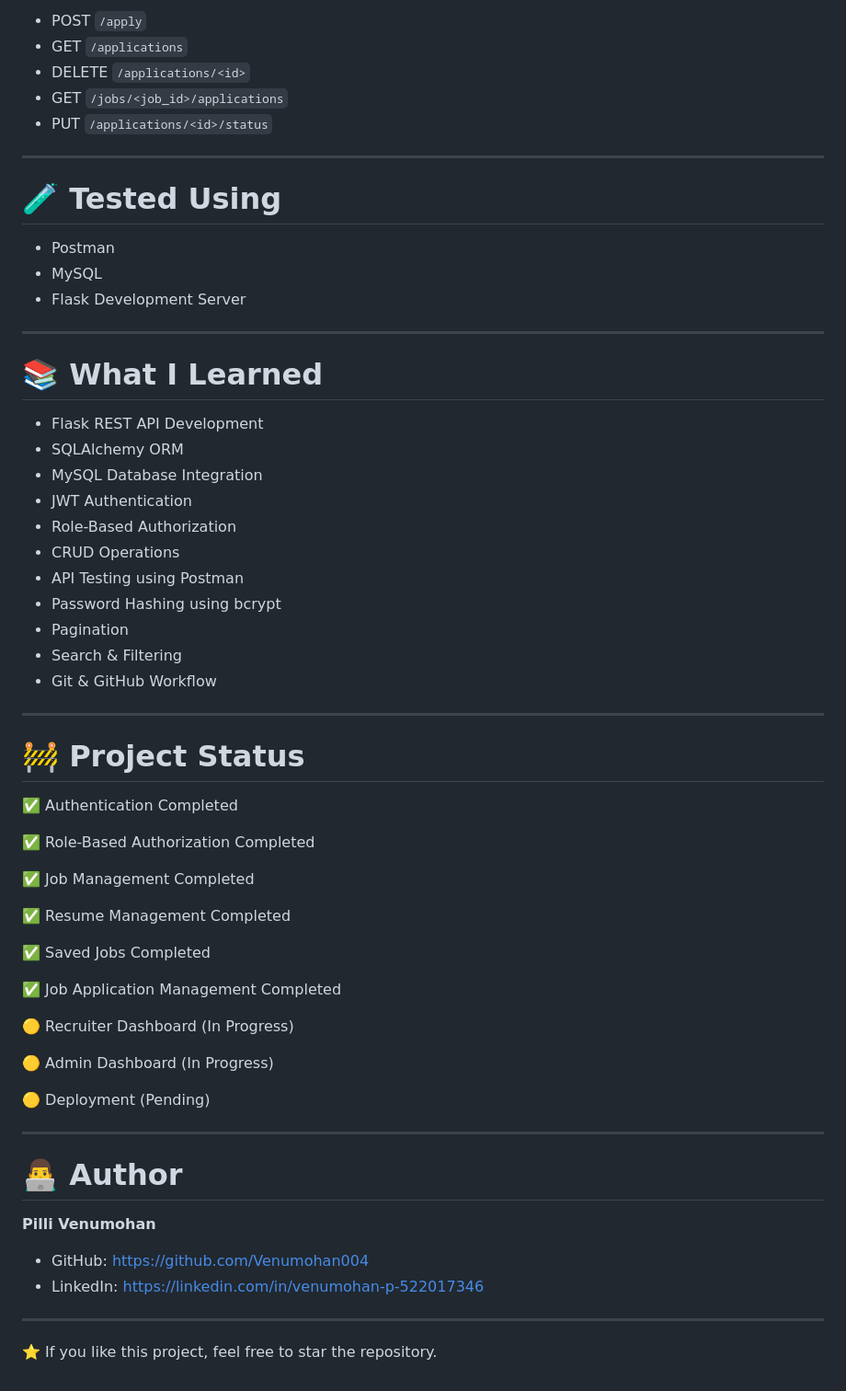
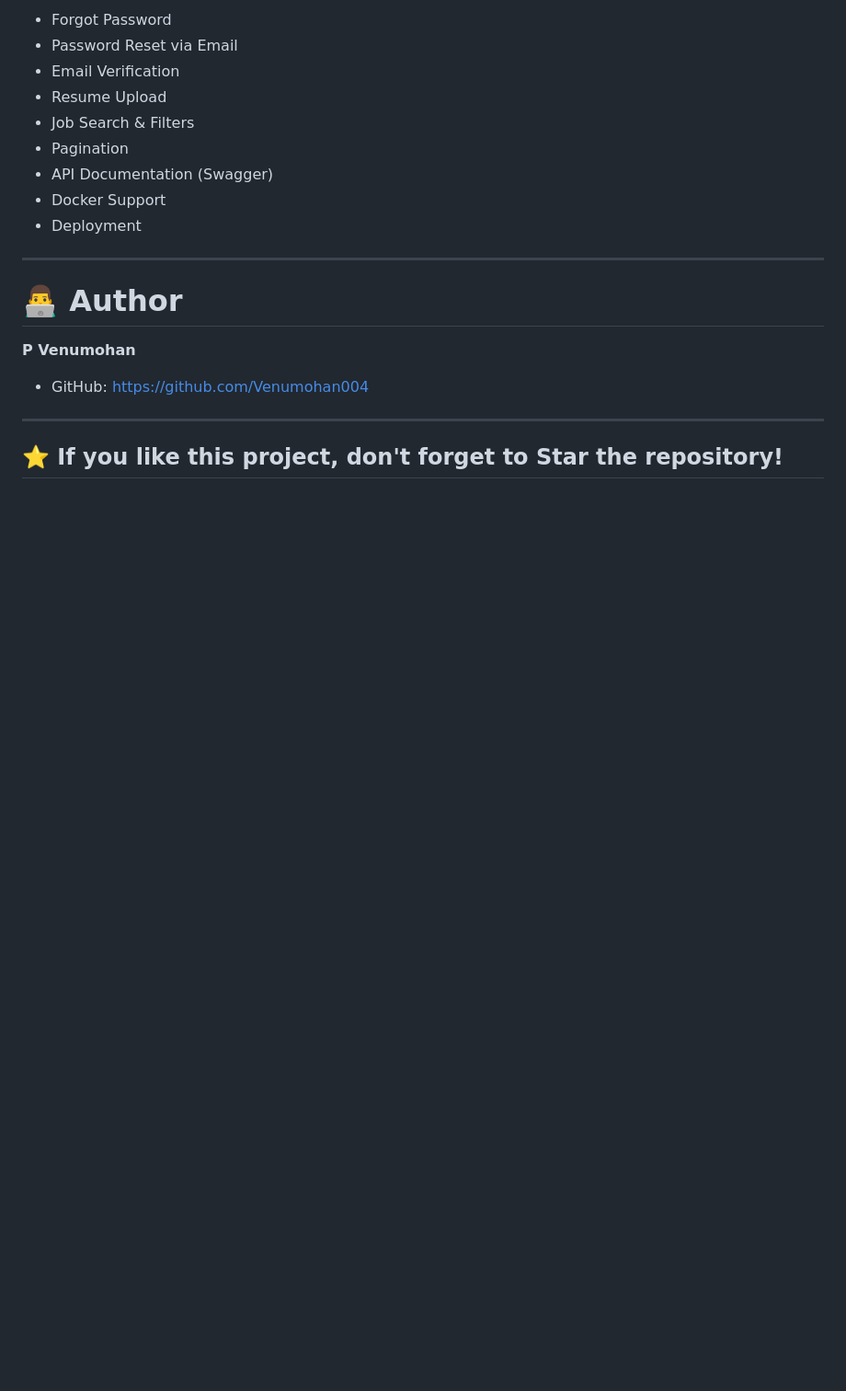
Before and after one commit to Venumohan004/JobPortal, a Markdown page: README.md, the part around one of its changes. Shown at 92% size. Drawn GitHub-style; blank space fills up the shorter version.

```diff
--- a/README.md
+++ b/README.md
@@ -194,64 +242,21 @@ Authorization: Bearer <JWT_TOKEN>
-* POST `/apply`
-* GET `/applications`
-* DELETE `/applications/<id>`
-* GET `/jobs/<job_id>/applications`
-* PUT `/applications/<id>/status`
-
----
-
-# 🧪 Tested Using
-
-* Postman
-* MySQL
-* Flask Development Server
-
----
-
-# 📚 What I Learned
-
-* Flask REST API Development
-* SQLAlchemy ORM
-* MySQL Database Integration
-* JWT Authentication
-* Role-Based Authorization
-* CRUD Operations
-* API Testing using Postman
-* Password Hashing using bcrypt
+* Forgot Password
+* Password Reset via Email
+* Email Verification
+* Resume Upload
+* Job Search & Filters
 * Pagination
-* Search & Filtering
-* Git & GitHub Workflow
-
----
-
-# 🚧 Project Status
-
-✅ Authentication Completed
-
-✅ Role-Based Authorization Completed
-
-✅ Job Management Completed
-
-✅ Resume Management Completed
-
-✅ Saved Jobs Completed
-
-✅ Job Application Management Completed
-
-🟡 Recruiter Dashboard (In Progress)
-
-🟡 Admin Dashboard (In Progress)
-
-🟡 Deployment (Pending)
+* API Documentation (Swagger)
+* Docker Support
+* Deployment
 
 ---
 
 # 👨‍💻 Author
 
-**Pilli Venumohan**
+**P Venumohan**
 
 * GitHub: https://github.com/Venumohan004
-* LinkedIn: https://linkedin.com/in/venumohan-p-522017346
 
 ---
 
-⭐ If you like this project, feel free to star the repository.
+## ⭐ If you like this project, don't forget to Star the repository!
```
Also changed, not shown: other parts of README.md (+167 -119 lines).
